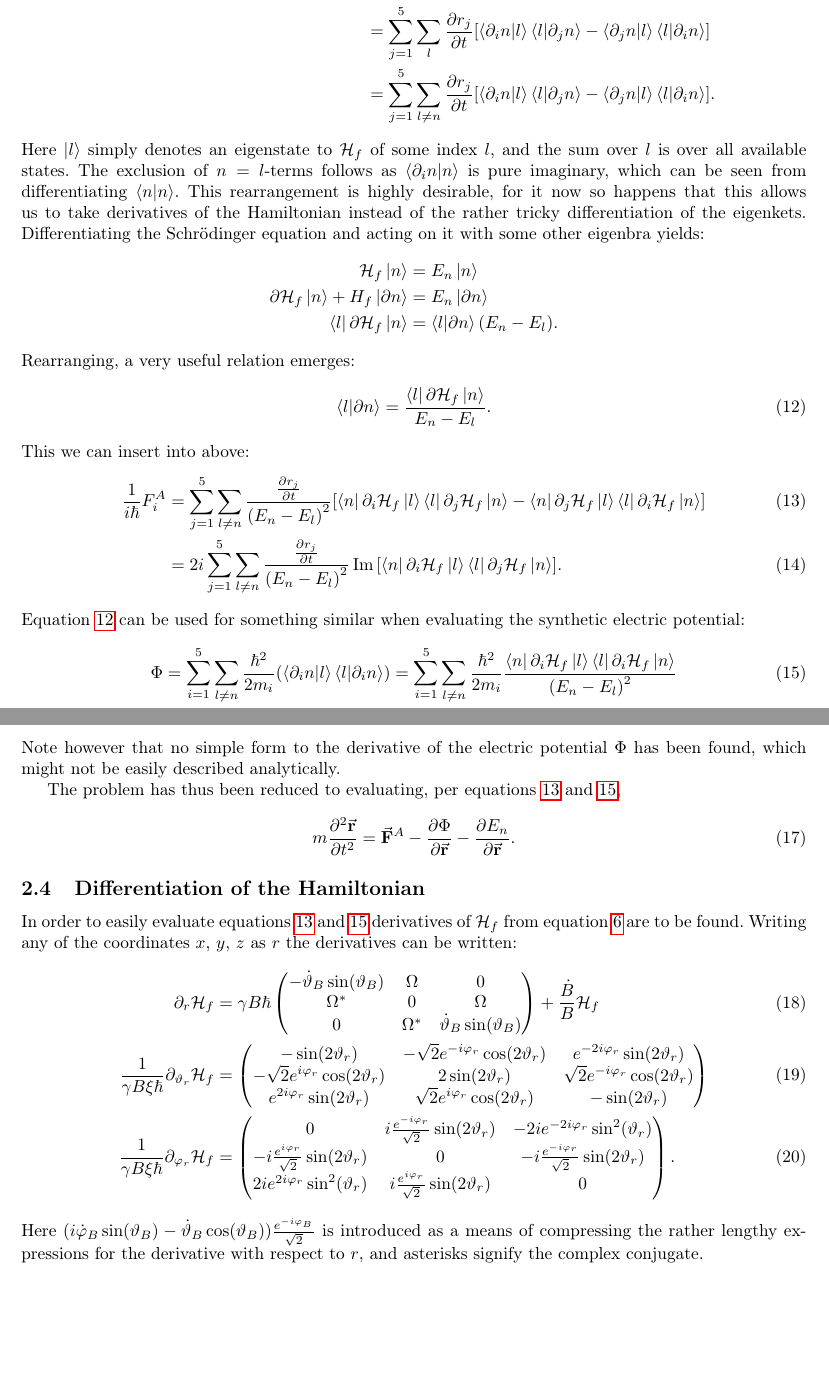
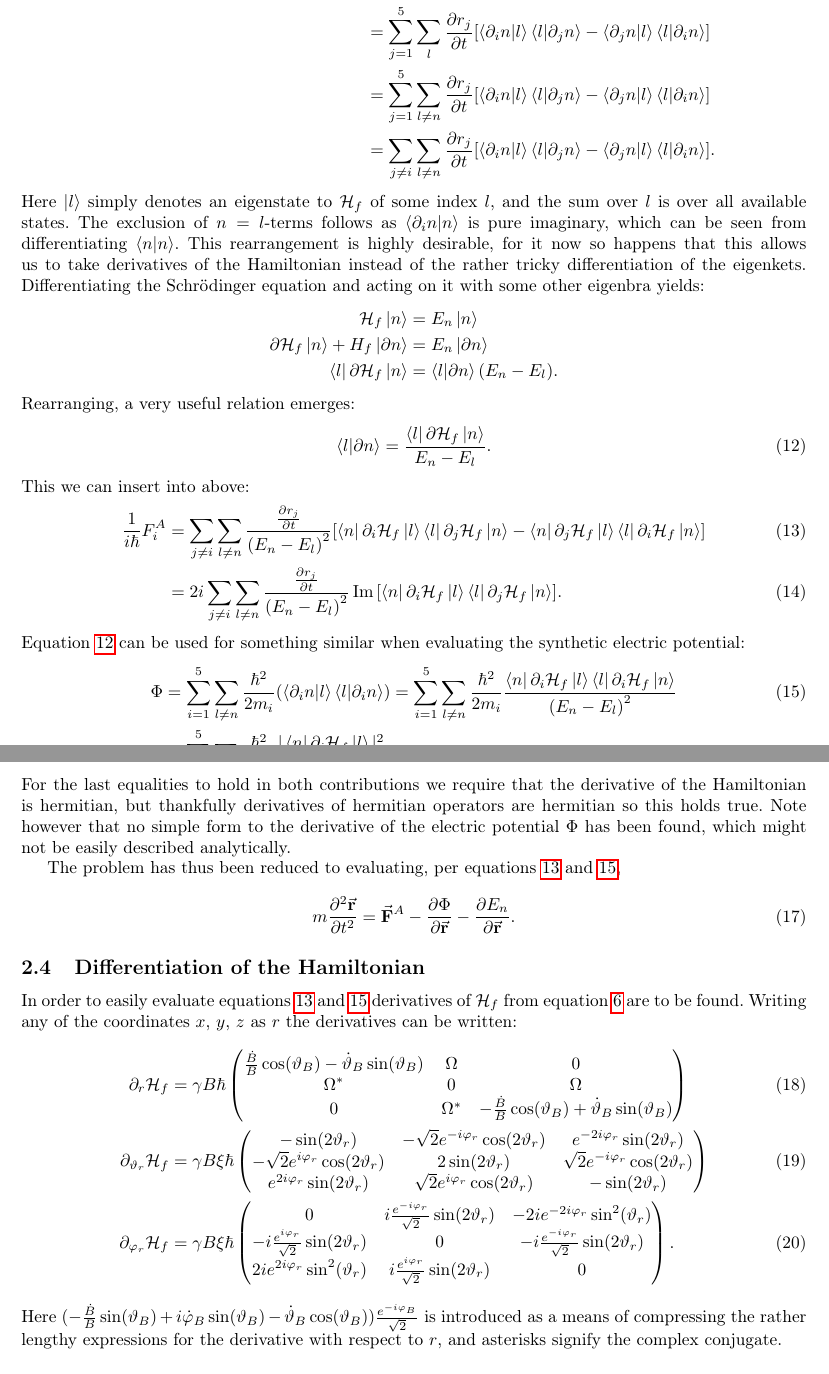
Before and after one commit to olaca09/synthetic_monopoles, a LaTeX document (Rapport/derivation.tex): two parts of pages 5 and 6 of 6, joined at a grey line, cut so that both start at the same text, the shorter picture padded with empty space. Compiled offline with pdfLaTeX.

Commit message:
xiswitch and bugsquash, synfield now visible

```diff
--- a/Rapport/derivation.tex
+++ b/Rapport/derivation.tex
@@ -392,6 +392,9 @@ case] for the forces due to the synthetic magnetic field:
         n}\ket{l}\bra{l}\ket{\partial_i n}}\\
         &= \sum_{j=1}^{5} \sum_{l \ne n} \frac{\partial r_j}{\partial t}\bqty{\bra{\partial_i
                 n}\ket{l}\bra{l}\ket{\partial_j n}- \bra{\partial_j
+        n}\ket{l}\bra{l}\ket{\partial_i n}}\\
+        &= \sum_{j\ne i} \sum_{l \ne n} \frac{\partial r_j}{\partial t}\bqty{\bra{\partial_i
+                n}\ket{l}\bra{l}\ket{\partial_j n}- \bra{\partial_j
         n}\ket{l}\bra{l}\ket{\partial_i n}}
 .\end{align*}
 Here \(\ket{l}\) simply denotes an eigenstate to \(\mathbb{\cal H}_{f}\) of some index
@@ -413,11 +416,11 @@ Rearranging, a very useful relation emerges:
 .\end{align}
 This we can insert into above:
 \begin{align}\label{eq:FA}
-\frac{1}{i\hbar{}}F_i^A &= \sum_{j=1}^{5} \sum_{l \ne n} \frac{\frac{\partial r_j}{\partial
+\frac{1}{i\hbar{}}F_i^A &= \sum_{j\ne i} \sum_{l \ne n} \frac{\frac{\partial r_j}{\partial
         t}}{\pqty{E_n-E_l}^2}\bqty{\bra{n}\partial_i \mathbb{\cal H}_f
         \ket{l}\bra{l}\partial_j\mathbb{\cal H}_f\ket{n} - \bra{n}\partial_j \mathbb{\cal
         H}_f\ket{l}\bra{l}\partial_i \mathbb{\cal H}_f\ket{n}}\\
-        &= 2i\sum_{j=1}^{5} \sum_{l \ne n} \frac{\frac{\partial r_j}{\partial
+        &= 2i\sum_{j\ne i} \sum_{l \ne n} \frac{\frac{\partial r_j}{\partial
         t}}{\pqty{E_n-E_l}^2} \Im \bqty{\bra{n}\partial_i \mathbb{\cal H}_f
         \ket{l}\bra{l}\partial_j\mathbb{\cal H}_f\ket{n}}
 .\end{align}
@@ -428,9 +431,12 @@ electric potential:
     n}\ket{l}\bra{l}\ket{\partial_i n}} = \sum_{i=1}^{5} \sum_{l \ne n}
     \frac{\hbar{}^2}{2m_i}\frac{\bra{n}\partial_i \mathbb{\cal H}_f\ket{l}\bra{l}\partial_i
     \mathbb{\cal H}_f\ket{n}}{\pqty{E_n-E_l}^2}\\
-    &= \frac{\hbar{}^2}{2m}\sum_{l \ne n}^{} \frac{\bra{n}\grad \mathbb{\cal H}_f
-    \ket{l}\vdot \bra{l}\grad\mathbb{\cal H}_f\ket{n}}{\pqty{E_n-E_l}^2}
+    &= \sum_{i=1}^{5} \sum_{l \ne n}
+    \frac{\hbar{}^2}{2m_i}\frac{|\bra{n}\partial_i \mathbb{\cal H}_f\ket{l}|^2}{\pqty{E_n-E_l}^2}
 .\end{align}
+For the last equalities to hold in both contributions we require that the derivative of the Hamiltonian is
+hermitian, but thankfully derivatives of hermitian operators are hermitian so this holds
+true.
 Note however that no simple form to the derivative of the electric potential \(\Phi\) has
 been found, which might not be easily described analytically.
 
@@ -447,11 +453,11 @@ as \(r\) the derivatives can
 be written:
 \begin{align}
         \partial_r\mathbb{\cal H}_f  &= \gamma B \hbar{} \pmqty{
- -\dot \vartheta_B \sin(\vartheta_B) & \Omega & 0 \\
+ \frac{\dot B}{B}\cos(\vartheta_B) -\dot \vartheta_B \sin(\vartheta_B) & \Omega & 0 \\
  \Omega^{*} & 0 & \Omega\\
- 0 & \Omega^{*}& \dot \vartheta_B \sin(\vartheta_B)
-        } + \frac{\dot B}{B}\mathbb{\cal H}_f\\
-        \frac{1}{\gamma B \xi \hbar{}}\partial_{\vartheta_r} \mathbb{\cal H}_f &= \pmqty{
+ 0 & \Omega^{*}& -\frac{\dot B}{B}\cos(\vartheta_B) + \dot \vartheta_B \sin(\vartheta_B)
+        }\\
+        \partial_{\vartheta_r} \mathbb{\cal H}_f &= \gamma B \xi \hbar{}\pmqty{
                 -\sin(2\vartheta_r) & -\sqrt{2}  e^{-i\varphi_r}\cos(2\vartheta_r) &
                  e^{-2i\varphi_r}\sin(2\vartheta_r)\\
                 -\sqrt{2}  e^{i\varphi_r}\cos(2\vartheta_r) & 2\sin(2\vartheta_r) &
@@ -459,7 +465,7 @@ be written:
                  e^{2i\varphi_r}\sin(2\vartheta_r) & \sqrt{2}
                 e^{i\varphi_r}\cos(2\vartheta_r) & -\sin(2\vartheta_r)
         }\\
-        \frac{1}{\gamma B \xi \hbar{}}\partial_{\varphi_r} \mathbb{\cal H}_f &= \pmqty{
+        \partial_{\varphi_r} \mathbb{\cal H}_f &= \gamma B \xi \hbar{}\pmqty{
                 0 & i  \frac{e^{-i\varphi_r}}{\sqrt{2} }\sin(2\vartheta_r) &
                 -2i e^{-2i\varphi_r}\sin[2](\vartheta_r)\\
                 -i  \frac{e^{i\varphi_r}}{\sqrt{2} }\sin(2\vartheta_r) & 0 & -i
@@ -468,7 +474,7 @@ be written:
                 }\sin(2\vartheta_r) & 0
         }
 .\end{align}
-Here \((i\dot \varphi_B
+Here \((-\frac{\dot B}{B}\sin(\vartheta_B) + i\dot \varphi_B
  \sin(\vartheta_B) -\dot \vartheta_B \cos(\vartheta_B)) \frac{e^{-i\varphi_B}}{\sqrt{2}}\) is introduced as a means of compressing the
 rather lengthy expressions for the derivative with respect to \(r\), and asterisks signify
 the complex conjugate.
```
Also changed, not shown: Rapport/derivation.pdf, 12 other files.
